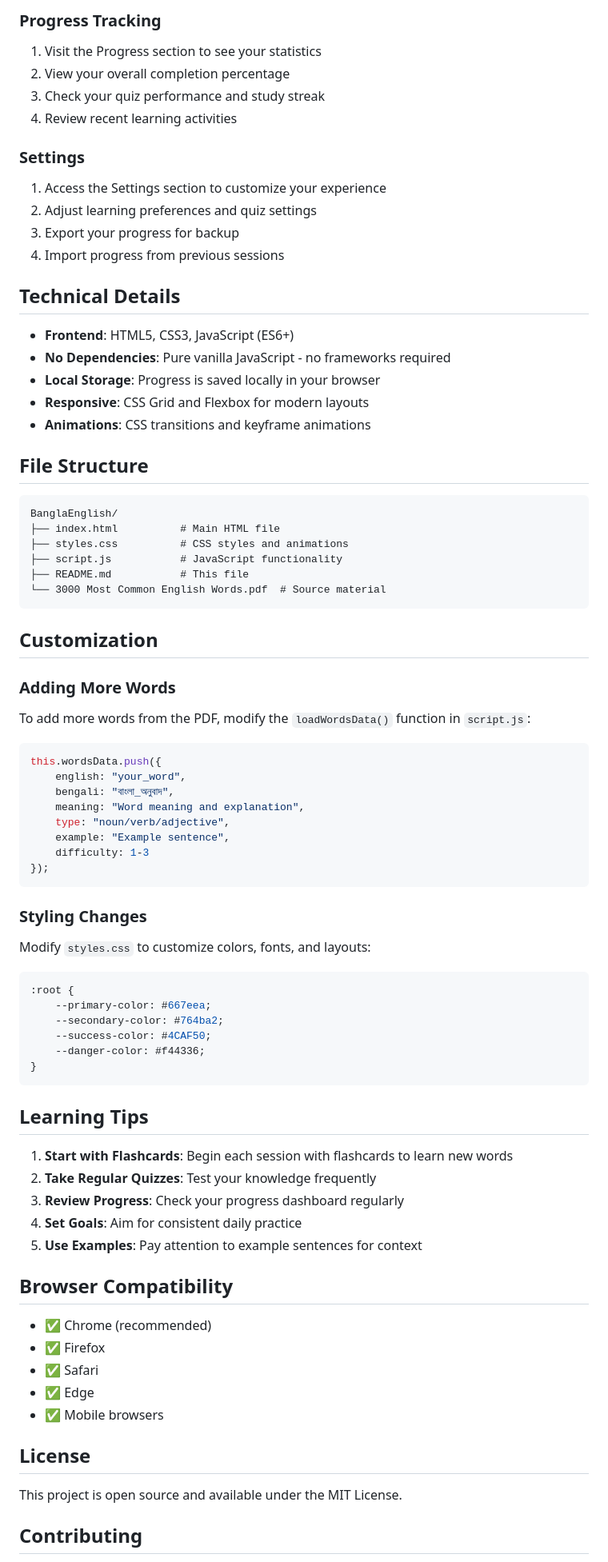
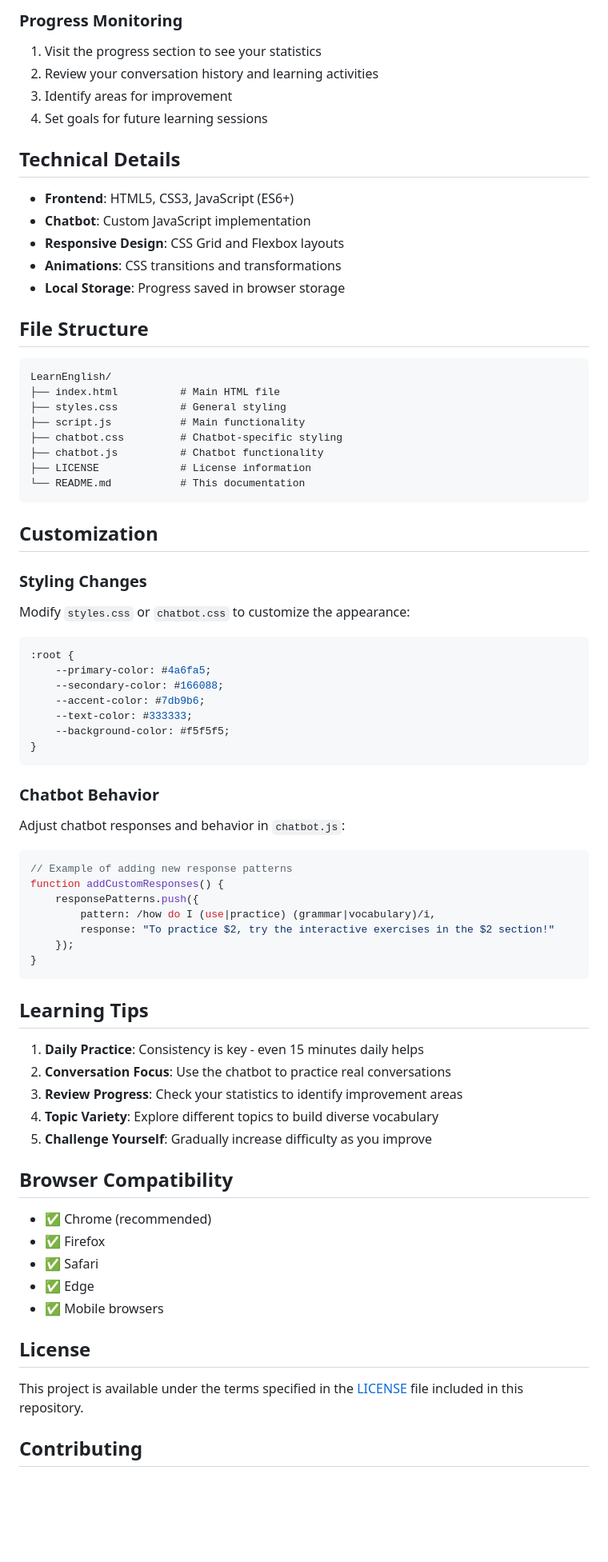
Before and after one commit to AdilShamim8/LearnEnglish, a Markdown page: README.md, the part around one of its changes. Shown at 80% size. GitHub-like rendering; blank space fills up the shorter version.

````diff
--- a/README.md
+++ b/README.md
@@ -58,72 +60,68 @@ A beautiful, interactive web application designed to help Bengali speakers learn
 
-### Progress Tracking
-1. Visit the Progress section to see your statistics
-2. View your overall completion percentage
-3. Check your quiz performance and study streak
-4. Review recent learning activities
-
-### Settings
-1. Access the Settings section to customize your experience
-2. Adjust learning preferences and quiz settings
-3. Export your progress for backup
-4. Import progress from previous sessions
+### Progress Monitoring
+1. Visit the progress section to see your statistics
+2. Review your conversation history and learning activities
+3. Identify areas for improvement
+4. Set goals for future learning sessions
 
 ## Technical Details
 
 - **Frontend**: HTML5, CSS3, JavaScript (ES6+)
-- **No Dependencies**: Pure vanilla JavaScript - no frameworks required
-- **Local Storage**: Progress is saved locally in your browser
-- **Responsive**: CSS Grid and Flexbox for modern layouts
-- **Animations**: CSS transitions and keyframe animations
+- **Chatbot**: Custom JavaScript implementation
+- **Responsive Design**: CSS Grid and Flexbox layouts
+- **Animations**: CSS transitions and transformations
+- **Local Storage**: Progress saved in browser storage
 
 ## File Structure
 
 ```
-BanglaEnglish/
+LearnEnglish/
 ├── index.html          # Main HTML file
-├── styles.css          # CSS styles and animations
-├── script.js           # JavaScript functionality
-├── README.md           # This file
-└── 3000 Most Common English Words.pdf  # Source material
+├── styles.css          # General styling
+├── script.js           # Main functionality
+├── chatbot.css         # Chatbot-specific styling
+├── chatbot.js          # Chatbot functionality
+├── LICENSE             # License information
+└── README.md           # This documentation
 ```
 
-##  Customization
-
-### Adding More Words
-To add more words from the PDF, modify the `loadWordsData()` function in `script.js`:
-
-```JavaScript
-this.wordsData.push({
-    english: "your_word",
-    bengali: "বাংলা_অনুবাদ",
-    meaning: "Word meaning and explanation",
-    type: "noun/verb/adjective",
-    example: "Example sentence",
-    difficulty: 1-3
-});
-```
+## Customization
 
 ### Styling Changes
-Modify `styles.css` to customize colors, fonts, and layouts:
+Modify `styles.css` or `chatbot.css` to customize the appearance:
 
 ```css
 :root {
-    --primary-color: #667eea;
-    --secondary-color: #764ba2;
-    --success-color: #4CAF50;
-    --danger-color: #f44336;
+    --primary-color: #4a6fa5;
+    --secondary-color: #166088;
+    --accent-color: #7db9b6;
+    --text-color: #333333;
+    --background-color: #f5f5f5;
 }
 ```
 
-##  Learning Tips
+### Chatbot Behavior
+Adjust chatbot responses and behavior in `chatbot.js`:
 
-1. **Start with Flashcards**: Begin each session with flashcards to learn new words
-2. **Take Regular Quizzes**: Test your knowledge frequently
-3. **Review Progress**: Check your progress dashboard regularly
-4. **Set Goals**: Aim for consistent daily practice
-5. **Use Examples**: Pay attention to example sentences for context
+```javascript
+// Example of adding new response patterns
+function addCustomResponses() {
+    responsePatterns.push({
+        pattern: /how do I (use|practice) (grammar|vocabulary)/i,
+        response: "To practice $2, try the interactive exercises in the $2 section!"
+    });
+}
+```
 
-##  Browser Compatibility
+## Learning Tips
+
+1. **Daily Practice**: Consistency is key - even 15 minutes daily helps
+2. **Conversation Focus**: Use the chatbot to practice real conversations
+3. **Review Progress**: Check your statistics to identify improvement areas
+4. **Topic Variety**: Explore different topics to build diverse vocabulary
+5. **Challenge Yourself**: Gradually increase difficulty as you improve
+
+## Browser Compatibility
 
 - ✅ Chrome (recommended)
 - ✅ Firefox
@@ -131,9 +129,9 @@ Modify `styles.css` to customize colors, fonts, and layouts:
 - ✅ Edge
 - ✅ Mobile browsers
 
-##  License
+## License
 
-This project is open source and available under the MIT License.
+This project is available under the terms specified in the [LICENSE](LICENSE) file included in this repository.
 
-##  Contributing
+## Contributing
 
````
Also changed, not shown: other parts of README.md (+50 -49 lines).
